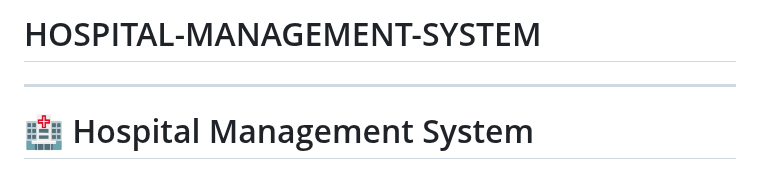
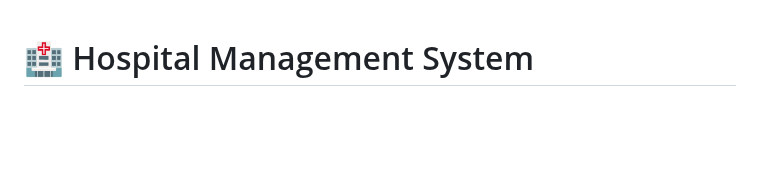
Before and after one commit to Abhijit1018/HOSPITAL-MANAGEMENT-SYSTEM, a Markdown page: README.md, the part around the change. GitHub-like rendering; blank space fills up the shorter version.

```diff
--- a/README.md
+++ b/README.md
@@ -1,6 +1,3 @@
-# HOSPITAL-MANAGEMENT-SYSTEM
-
----
 
 # 🏥 Hospital Management System
 
```
